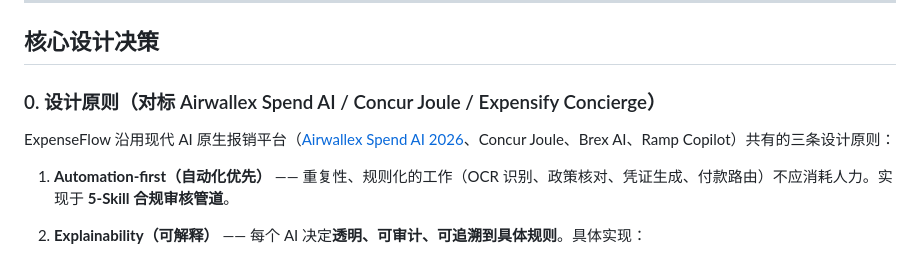
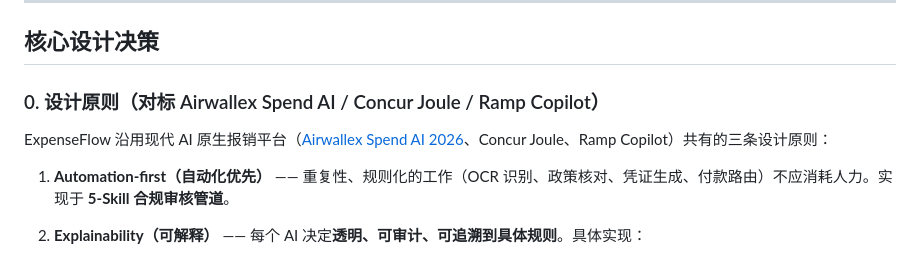
Before and after one commit to ashc0815/expense-ai-agent, a Markdown page: README_CN.md, the part around the change. GitHub-like rendering.

Commit message:
Update design principles reference in README_CN.md

```diff
--- a/README_CN.md
+++ b/README_CN.md
@@ -126,9 +126,9 @@ Score >50 时调用 Claude API 做深度语义分析（未配置 Key 则回退
 
 ## 核心设计决策
 
-### 0. 设计原则（对标 Airwallex Spend AI / Concur Joule / Expensify Concierge）
+### 0. 设计原则（对标 Airwallex Spend AI / Concur Joule / Ramp Copilot）
 
-ExpenseFlow 沿用现代 AI 原生报销平台（[Airwallex Spend AI 2026](https://www.airwallex.com/blog/meet-your-finance-ai-agents-a-new-way-to-manage-bills-and-expenses)、Concur Joule、Brex AI、Ramp Copilot）共有的三条设计原则：
+ExpenseFlow 沿用现代 AI 原生报销平台（[Airwallex Spend AI 2026](https://www.airwallex.com/blog/meet-your-finance-ai-agents-a-new-way-to-manage-bills-and-expenses)、Concur Joule、Ramp Copilot）共有的三条设计原则：
 
 1. **Automation-first（自动化优先）** —— 重复性、规则化的工作（OCR 识别、政策核对、凭证生成、付款路由）不应消耗人力。实现于 **5-Skill 合规审核管道**。
 
```
